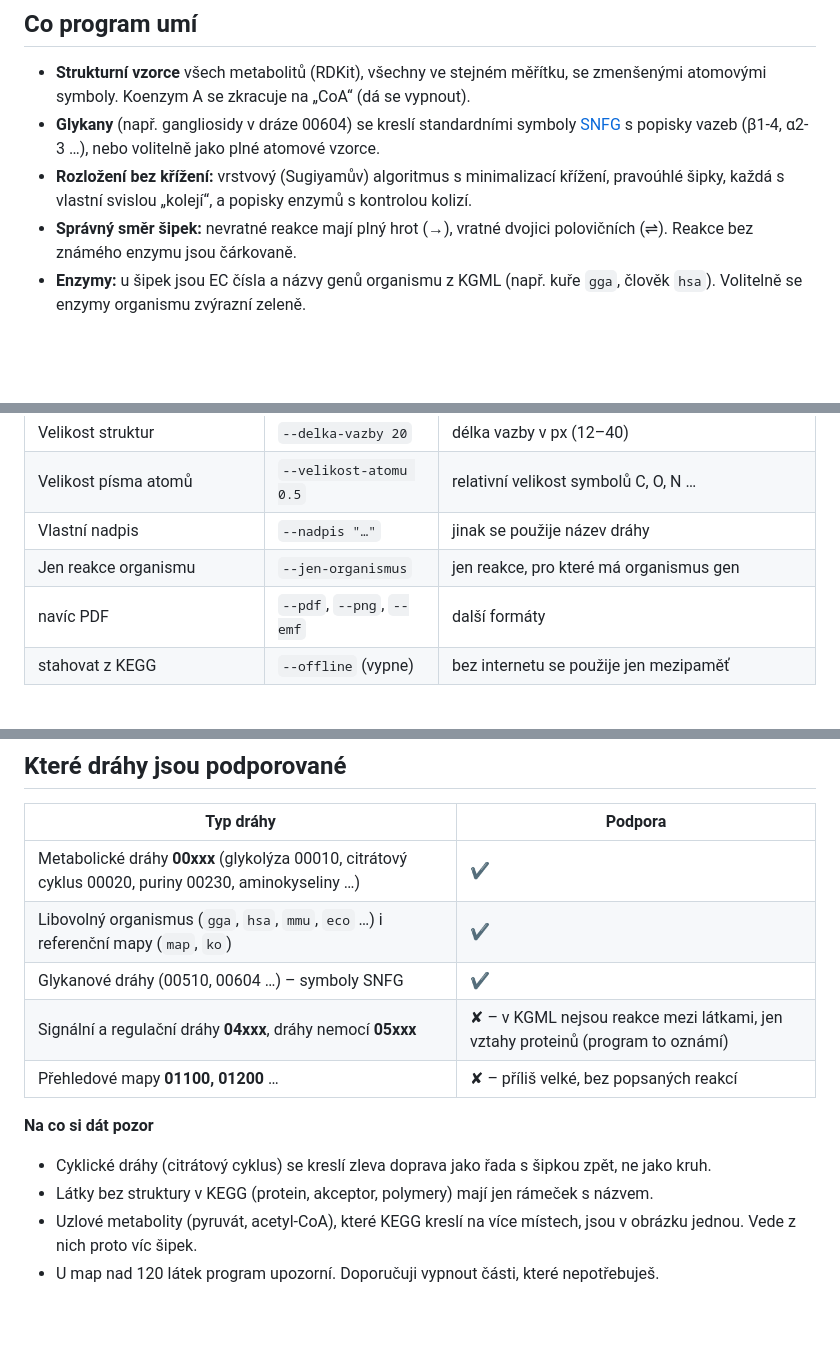
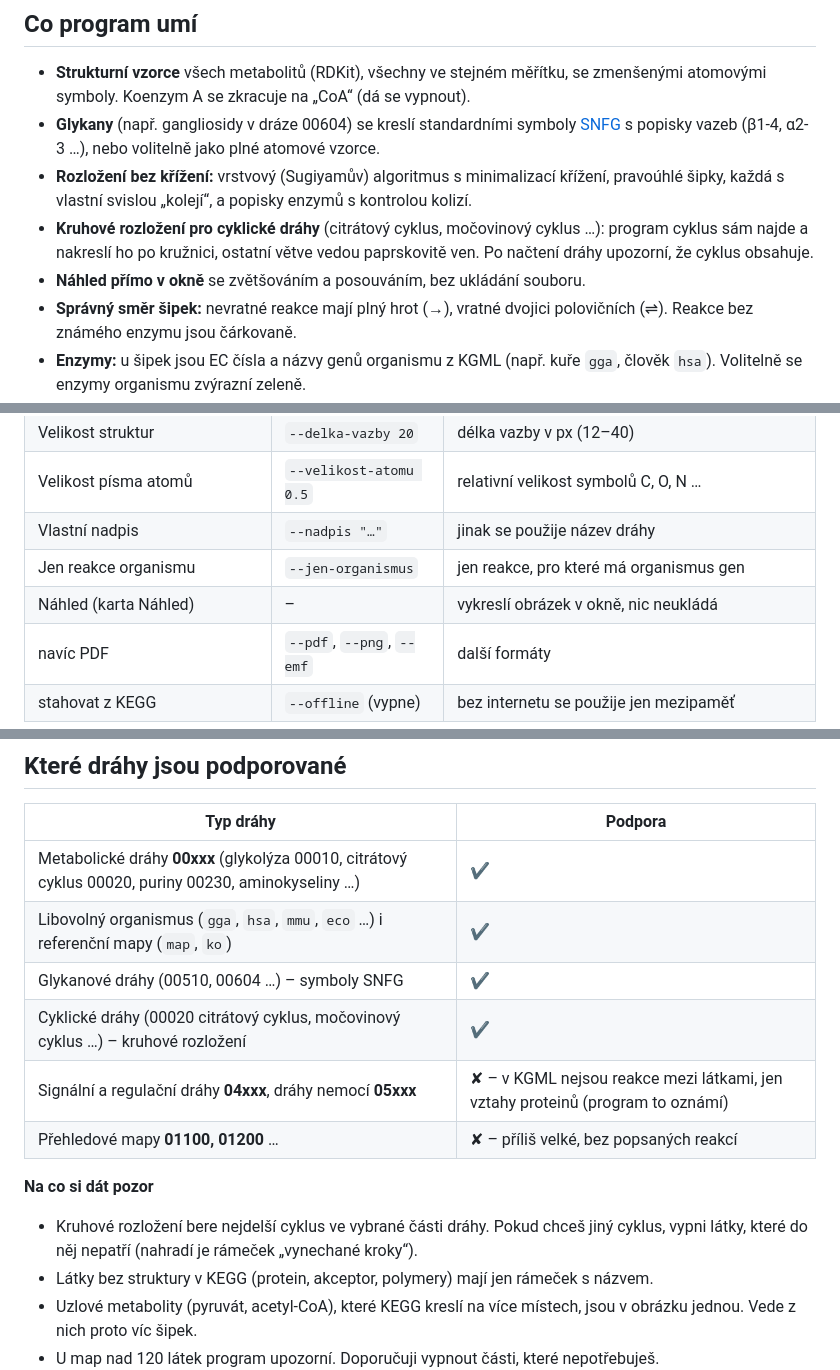
Before and after one commit to Zacker452/KEGG_Pathway, a Markdown page: README.md, 3 parts joined by grey strips. GitHub-like rendering; blank space fills up the shorter version.

```diff
--- a/README.md
+++ b/README.md
@@ -28,6 +28,10 @@ choosing which metabolites and reactions to draw; hidden intermediates are repla
   nebo volitelně jako plné atomové vzorce.
 - **Rozložení bez křížení:** vrstvový (Sugiyamův) algoritmus s minimalizací křížení,
   pravoúhlé šipky, každá s vlastní svislou „kolejí“, a popisky enzymů s kontrolou kolizí.
+- **Kruhové rozložení pro cyklické dráhy** (citrátový cyklus, močovinový cyklus …):
+  program cyklus sám najde a nakreslí ho po kružnici, ostatní větve vedou paprskovitě ven.
+  Po načtení dráhy upozorní, že cyklus obsahuje.
+- **Náhled přímo v okně** se zvětšováním a posouváním, bez ukládání souboru.
 - **Správný směr šipek:** nevratné reakce mají plný hrot (→), vratné dvojici polovičních (⇌).
   Reakce bez známého enzymu jsou čárkovaně.
 - **Enzymy:** u šipek jsou EC čísla a názvy genů organismu z KGML (např. kuře `gga`, člověk `hsa`).
@@ -106,6 +114,7 @@ python kegg_draha_svg.py --help                             # všechny volby
 | Velikost písma atomů | `--velikost-atomu 0.5` | relativní velikost symbolů C, O, N … |
 | Vlastní nadpis | `--nadpis "…"` | jinak se použije název dráhy |
 | Jen reakce organismu | `--jen-organismus` | jen reakce, pro které má organismus gen |
+| Náhled (karta Náhled) | – | vykreslí obrázek v okně, nic neukládá |
 | navíc PDF | `--pdf`, `--png`, `--emf` | další formáty |
 | stahovat z KEGG | `--offline` (vypne) | bez internetu se použije jen mezipaměť |
 
@@ -119,12 +128,14 @@ Další konstanty vzhledu (barvy, mezery, písmo, poloměr rohů šipek) jsou na
 | Metabolické dráhy **00xxx** (glykolýza 00010, citrátový cyklus 00020, puriny 00230, aminokyseliny …) | ✔ |
 | Libovolný organismus (`gga`, `hsa`, `mmu`, `eco` …) i referenční mapy (`map`, `ko`) | ✔ |
 | Glykanové dráhy (00510, 00604 …) – symboly SNFG | ✔ |
+| Cyklické dráhy (00020 citrátový cyklus, močovinový cyklus …) – kruhové rozložení | ✔ |
 | Signální a regulační dráhy **04xxx**, dráhy nemocí **05xxx** | ✘ – v KGML nejsou reakce mezi látkami, jen vztahy proteinů (program to oznámí) |
 | Přehledové mapy **01100, 01200** … | ✘ – příliš velké, bez popsaných reakcí |
 
 **Na co si dát pozor**
 
-- Cyklické dráhy (citrátový cyklus) se kreslí zleva doprava jako řada s šipkou zpět, ne jako kruh.
+- Kruhové rozložení bere nejdelší cyklus ve vybrané části dráhy. Pokud chceš jiný cyklus,
+  vypni látky, které do něj nepatří (nahradí je rámeček „vynechané kroky“).
 - Látky bez struktury v KEGG (protein, akceptor, polymery) mají jen rámeček s názvem.
 - Uzlové metabolity (pyruvát, acetyl-CoA), které KEGG kreslí na více místech, jsou v obrázku
   jednou. Vede z nich proto víc šipek.
```
Also changed, not shown: other parts of README.md (+10 -3 lines), docs/okno.png, 2 other files.
